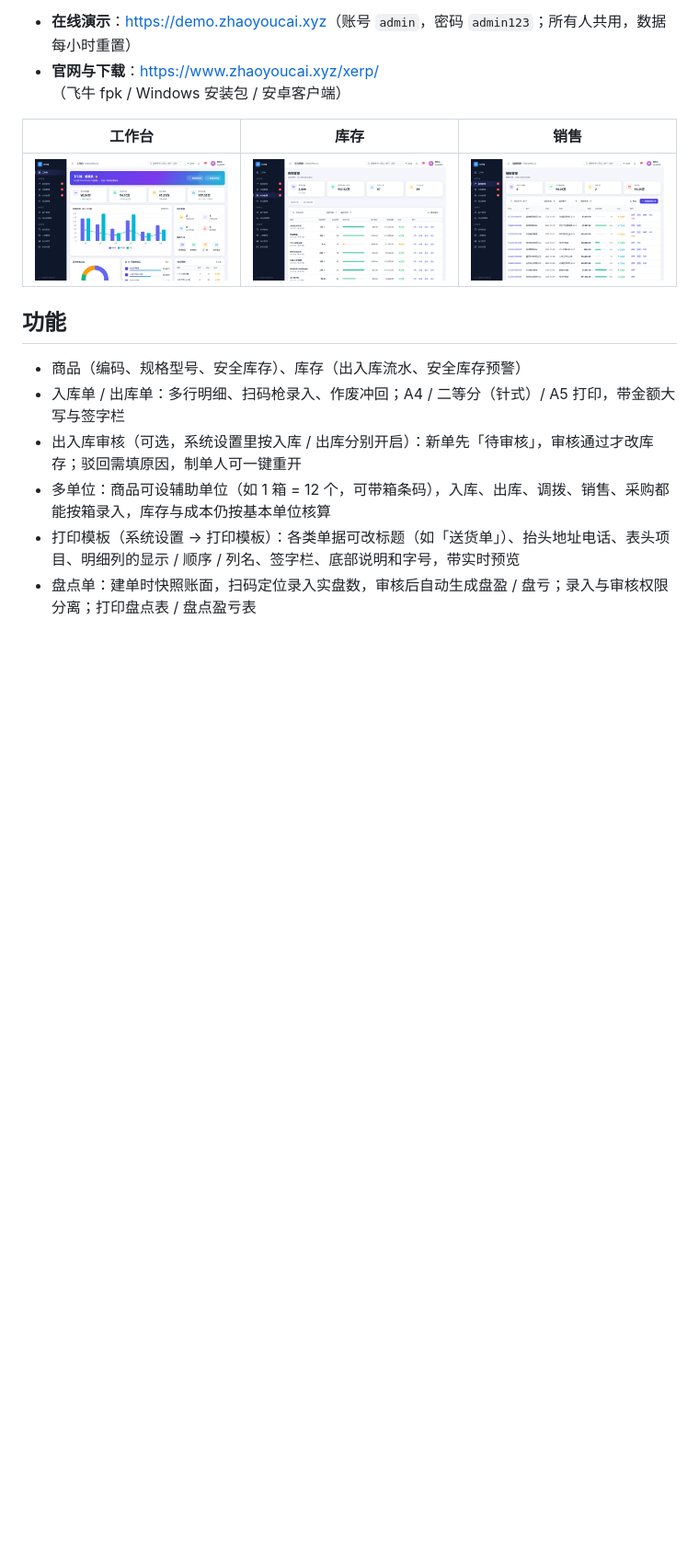
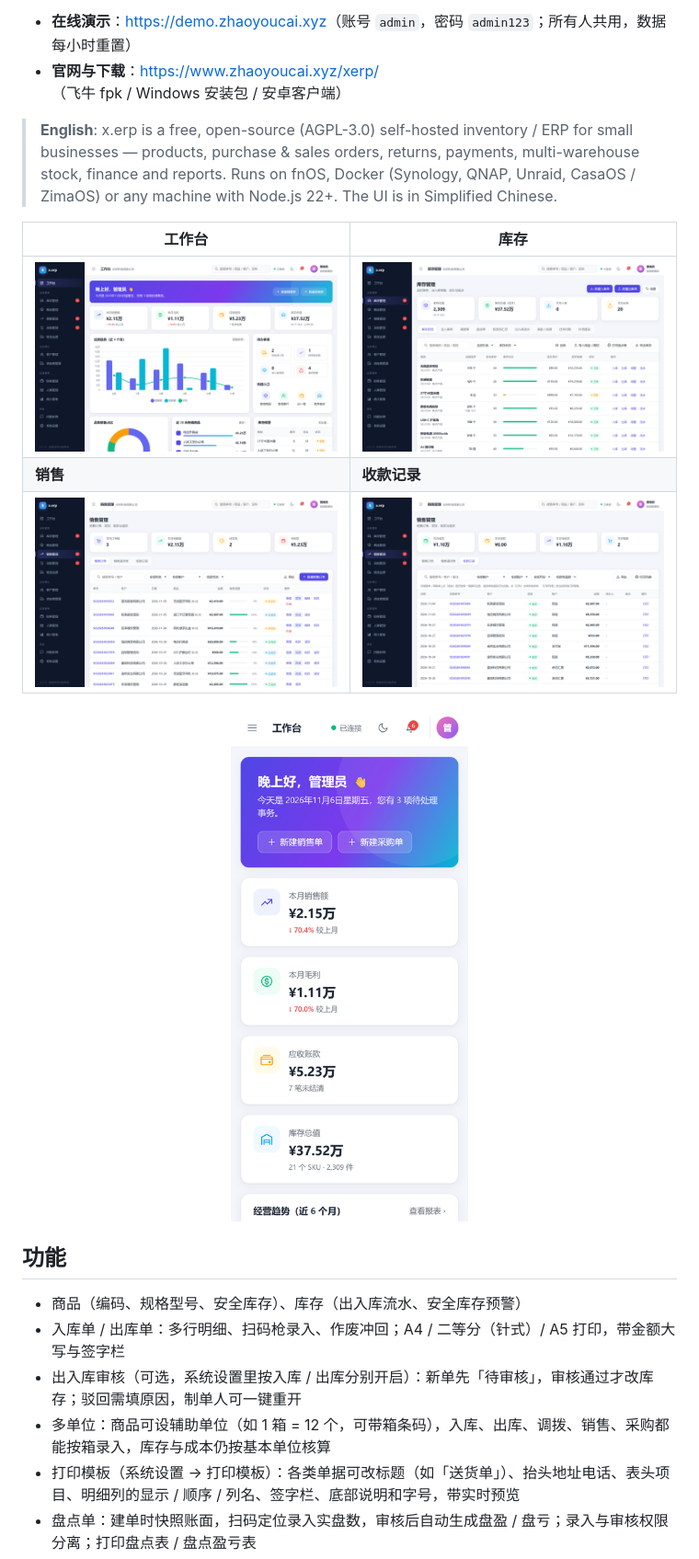
Before and after one commit to Zyc009234/x.erp, a Markdown page: README.md, the part around the change. Shown at 92% size. Rendered like a GitHub page; pictures changed too: docs/screenshots/dashboard.png, docs/screenshots/inventory.png, docs/screenshots/mobile.png (added); blank space fills up the shorter version.

Commit message:
README：更新截图（含收款记录、手机端），补一段英文简介
Co-Authored-By: Claude Opus 5.5 <noreply@anthropic.com>

```diff
--- a/README.md
+++ b/README.md
@@ -8,9 +8,15 @@
 - **在线演示**：<https://demo.zhaoyoucai.xyz>（账号 `admin`，密码 `admin123`；所有人共用，数据每小时重置）
 - **官网与下载**：<https://www.zhaoyoucai.xyz/xerp/>（飞牛 fpk / Windows 安装包 / 安卓客户端）
 
-| 工作台 | 库存 | 销售 |
-|---|---|---|
-| ![工作台](docs/screenshots/dashboard.png) | ![库存](docs/screenshots/inventory.png) | ![销售](docs/screenshots/sales.png) |
+> **English**: x.erp is a free, open-source (AGPL-3.0) self-hosted inventory / ERP for small businesses — products, purchase & sales orders, returns, payments, multi-warehouse stock, finance and reports. Runs on fnOS, Docker (Synology, QNAP, Unraid, CasaOS / ZimaOS) or any machine with Node.js 22+. The UI is in Simplified Chinese.
+
+| 工作台 | 库存 |
+|---|---|
+| ![工作台](docs/screenshots/dashboard.png) | ![库存](docs/screenshots/inventory.png) |
+| **销售** | **收款记录** |
+| ![销售](docs/screenshots/sales.png) | ![收款记录](docs/screenshots/payments.png) |
+
+<p align="center"><img src="docs/screenshots/mobile.png" width="260" alt="手机端"></p>
 
 ## 功能
 
```
